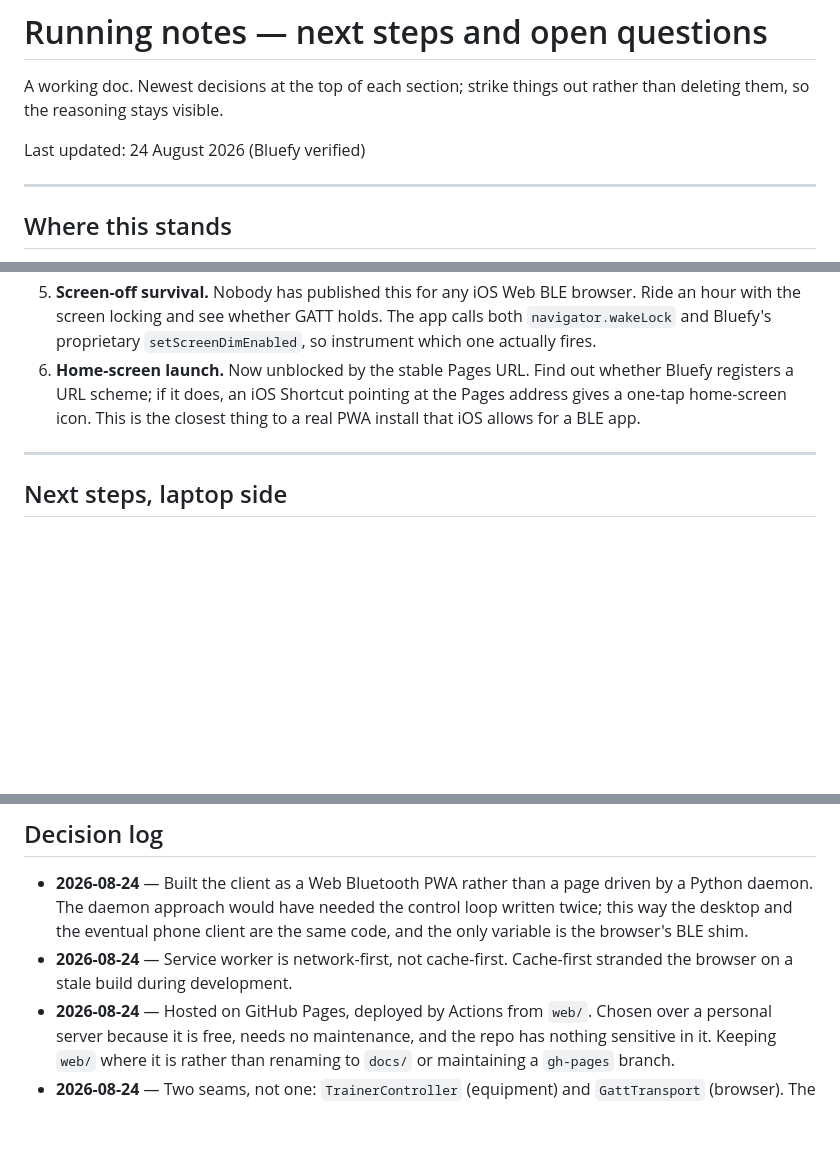
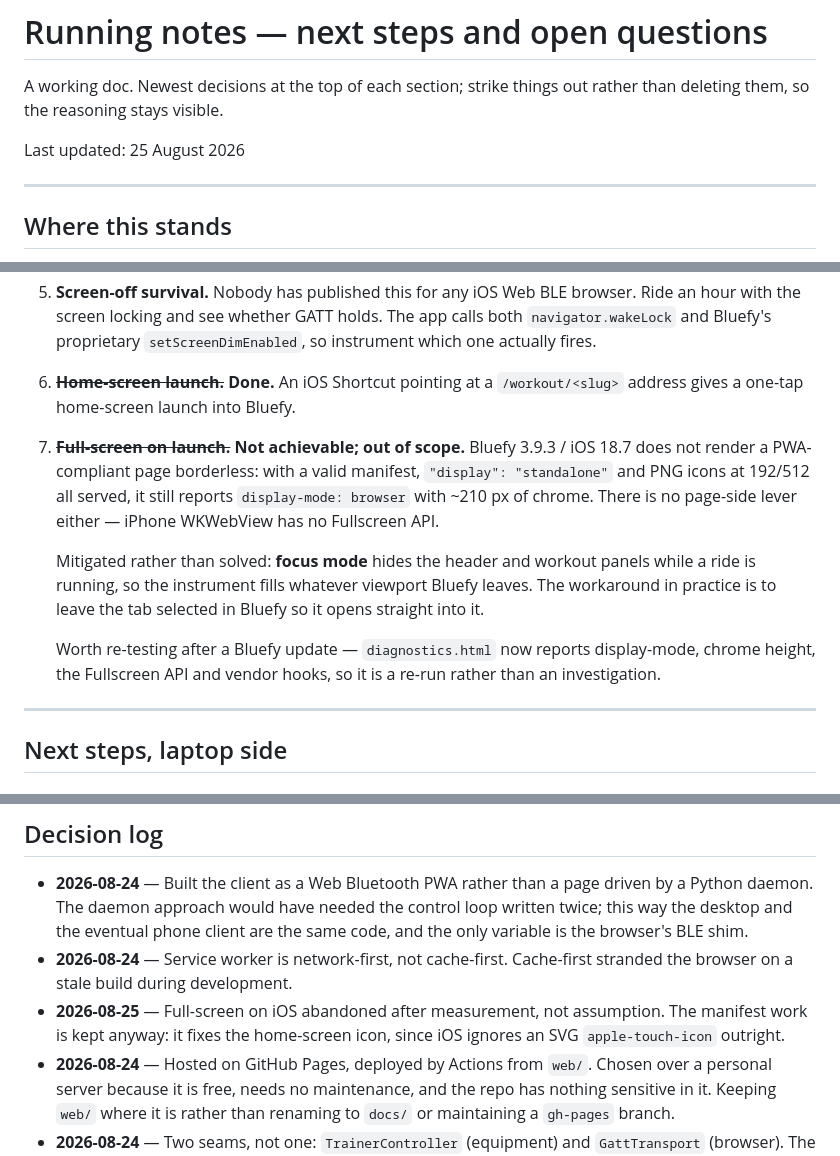
Before and after one commit to schlamory/bike-trainer-control, a Markdown page: FEEDBACK.md, 3 parts joined by grey strips. Drawn GitHub-style; blank space fills up the shorter version.

Commit message:
Close out the iOS launch questions in the running notes
Home-screen launch works: an iOS Shortcut pointing at a /workout/<slug>
address opens Bluefy straight into that workout.

Full-screen is recorded as not achievable rather than left open. Bluefy 3.9.3
does not honour a PWA manifest's display property, and iPhone WKWebView has no
Fullscreen API, so there is nothing left to try from the page. Focus mode is
the mitigation; leaving the tab selected in Bluefy is the practical
workaround.

Noted that the manifest work is kept regardless, since iOS ignores an SVG
apple-touch-icon and the home-screen icon depended on the PNG.

Co-Authored-By: Claude Opus 5 <noreply@anthropic.com>
Claude-Session: https://claude.ai/code/session_01BRV9Sjn2xbMpMXQeBzXaA6

```diff
--- a/FEEDBACK.md
+++ b/FEEDBACK.md
@@ -3,7 +3,7 @@
 A working doc. Newest decisions at the top of each section; strike things out
 rather than deleting them, so the reasoning stays visible.
 
-Last updated: 24 August 2026 (Bluefy verified)
+Last updated: 25 August 2026
 
 ---
 
@@ -309,10 +309,23 @@ If it does enforce it, in order of effort:
    browser. Ride an hour with the screen locking and see whether GATT holds.
    The app calls both `navigator.wakeLock` and Bluefy's proprietary
    `setScreenDimEnabled`, so instrument which one actually fires.
-6. **Home-screen launch.** Now unblocked by the stable Pages URL. Find out
-   whether Bluefy registers a URL scheme; if it does, an iOS Shortcut pointing
-   at the Pages address gives a one-tap home-screen icon. This is the closest
-   thing to a real PWA install that iOS allows for a BLE app.
+6. ~~**Home-screen launch.**~~ **Done.** An iOS Shortcut pointing at a
+   `/workout/<slug>` address gives a one-tap home-screen launch into Bluefy.
+
+7. ~~**Full-screen on launch.**~~ **Not achievable; out of scope.** Bluefy
+   3.9.3 / iOS 18.7 does not render a PWA-compliant page borderless: with a
+   valid manifest, `"display": "standalone"` and PNG icons at 192/512 all
+   served, it still reports `display-mode: browser` with ~210 px of chrome.
+   There is no page-side lever either — iPhone WKWebView has no Fullscreen API.
+
+   Mitigated rather than solved: **focus mode** hides the header and workout
+   panels while a ride is running, so the instrument fills whatever viewport
+   Bluefy leaves. The workaround in practice is to leave the tab selected in
+   Bluefy so it opens straight into it.
+
+   Worth re-testing after a Bluefy update — `diagnostics.html` now reports
+   display-mode, chrome height, the Fullscreen API and vendor hooks, so it is
+   a re-run rather than an investigation.
 
 ---
 
@@ -377,6 +390,9 @@ If it does enforce it, in order of effort:
   same code, and the only variable is the browser's BLE shim.
 - **2026-08-24** — Service worker is network-first, not cache-first. Cache-first
   stranded the browser on a stale build during development.
+- **2026-08-25** — Full-screen on iOS abandoned after measurement, not
+  assumption. The manifest work is kept anyway: it fixes the home-screen icon,
+  since iOS ignores an SVG `apple-touch-icon` outright.
 - **2026-08-24** — Hosted on GitHub Pages, deployed by Actions from `web/`.
   Chosen over a personal server because it is free, needs no maintenance, and
   the repo has nothing sensitive in it. Keeping `web/` where it is rather than
```
Also changed, not shown: other parts of FEEDBACK.md (+1 -1 lines).
